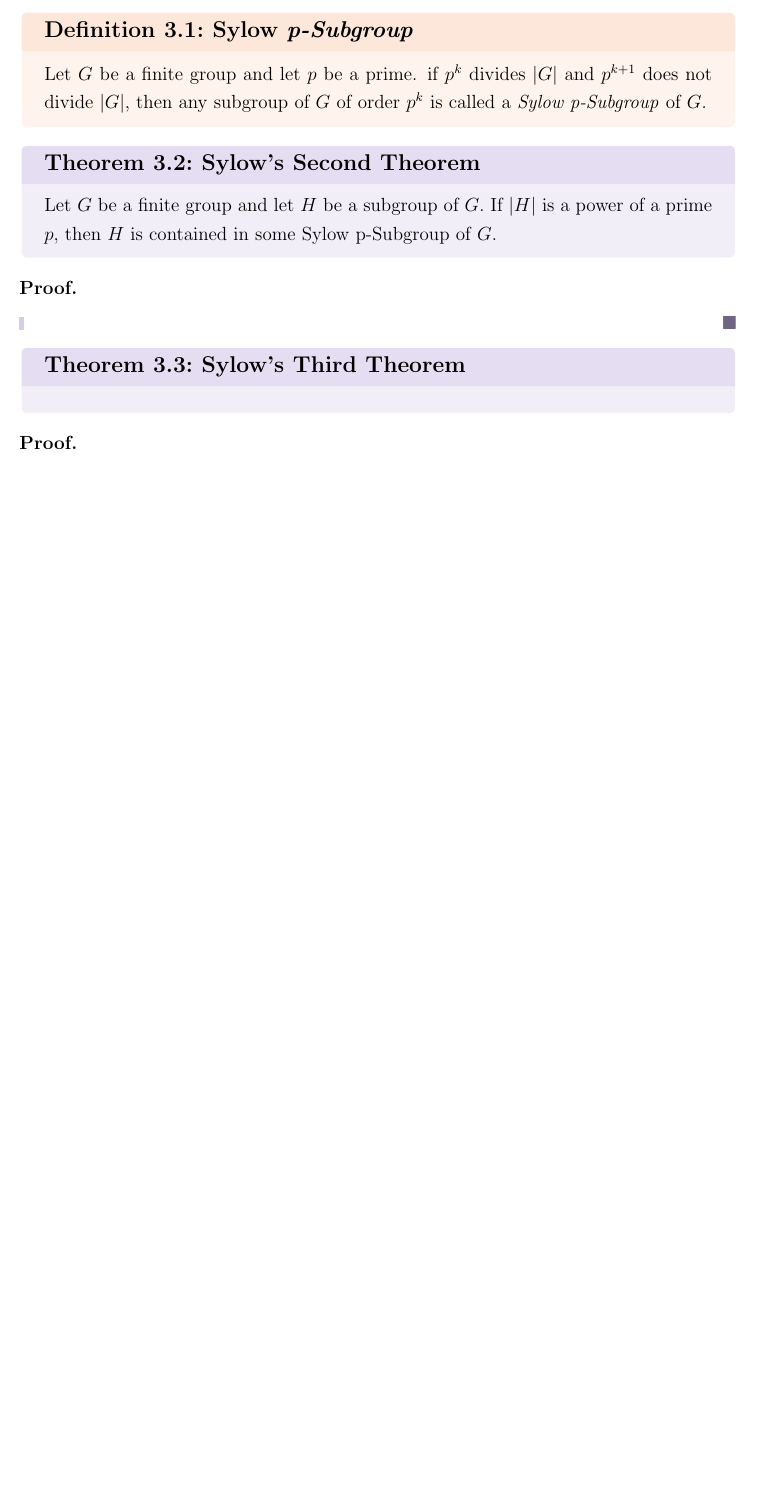
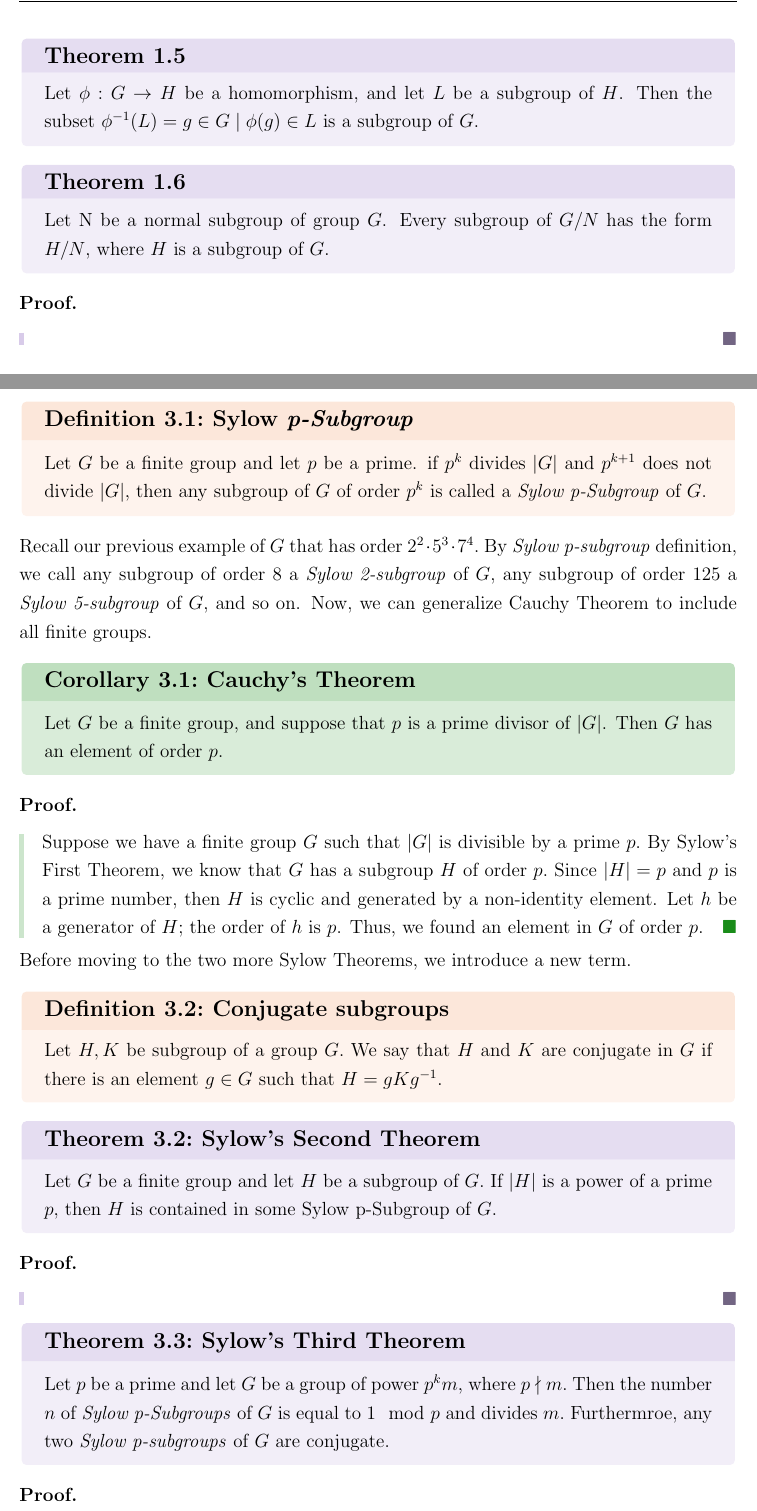
Before and after one commit to YUSIFABOOD/ModernAlgebra, a LaTeX document (Project/project.tex): part of page 8 of 8 before the commit and two parts of pages 4 and 9 of 10 after it, the two joined at a grey line, cut at the place of the change, the shorter picture padded with empty space. Compiled offline with pdfLaTeX.

Commit message:
12 hour passed since the deadline and I still did not finish the project

```diff
--- a/Project/project.tex
+++ b/Project/project.tex
@@ -222,6 +222,15 @@ Then $G$ has an element of order $p$.
 {
 
 }
+\thm{}{homo}
+{
+    Let $\phi: G \to H$ be a homomorphism, and let $L$ be a subgroup of $H$. Then the subset $\phi^{-1}(L)={g \in G \mid \phi(g) \in L}$ is a subgroup of $G$.
+}
+\thmp{}{homot1}
+{
+    Let N be a normal subgroup of group $G$. Every subgroup of $G/N$ has the form $H/N$, where $H$ is a subgroup of $G.$
+}
+{}
 \section{Conjugacy Classes}
 We start by providing the definition of the Conjugacy class, then show that it is a way to partition groups.
 \defn{Conjugacy class}{conj}
@@ -308,8 +317,8 @@ The next theorem shows a relationship between the conjugacy class of an element
 \section{The Sylow Theorems}
 Remember that the inverse of Lagrange's Theorem is not valid. Suppose we have a group $G$ of order $n$, if $m$ divides $n$, this does not necessarily imply that $G$ has a subgroup of order $m.$
 However, the Norwegian mathematician Ludwig Sylow (1832-1918) proved the next theorem, which is a partial inverse of Lagrange's Theorem.
-\thmp{Sylow's First Theorem}{sylwfT}
+\thmp{Sylow's First Theorem (1872)}{sylwfT}
 {
-    Let $G$ be a finite group and let $p$ be a prime. If $p^k$ divides $|G|$, then $G$ at least one subgroup of order $p^k.$
+    Let $G$ be a finite group and let $p$ be a prime. If $p^k$ divides $|G|$, then $G$ has at least one subgroup of order $p^k.$
 }
 {
@@ -321,9 +342,30 @@ However, the Norwegian mathematician Ludwig Sylow (1832-1918) proved the next th
+Recall our previous example of $G$ that has order $2^2 \cdot 5^3 \cdot 7^4.$ By \textit{Sylow p-subgroup} definition, we call any subgroup of order $8$ a \textit{Sylow 2-subgroup} of $G$, any subgroup of order $125$ a \textit{Sylow 5-subgroup} of $G$, and so on.
+Now, we can generalize Cauchy Theorem to include all finite groups.
+\corp{Cauchy's Theorem}{cauchy2}
+{
+        Let $G$ be a finite group, and suppose that $p$ is a prime divisor of $|G|$.
+Then $G$ has an element of order $p$.
+}
+{
+    Suppose we have a finite group $G$ such that $|G|$ is divisible by a prime $p.$ By \hyperref[thm:sylwfT]{Sylow's First Theorem}, we know that $G$ has a subgroup $H$ of order $p.$
+    Since $|H|=p$ and $p$ is a prime number, then $H$ is cyclic and generated by a non-identity element. Let $h$ be a generator of $H;$ the order of $h$ is $p$. Thus, we found an element in $G$ of order $p.$
+}
+Before moving to the two more Sylow Theorems, we introduce a new term.
+\defn{Conjugate subgroups}{}
+{
+    Let $H,K$ be subgroup of a group $G.$ We say that $H$ and $K$ are conjugate in $G$ if there is an element $g\in G$ such that $H=gKg^{-1}.$
 }
 \thmp{Sylow's Second Theorem}{sylowsT}
 {
     Let $G$ be a finite group and let $H$ be a subgroup of $G.$ If $|H|$ is a power of a prime $p,$ then $H$ is contained in some Sylow p-Subgroup of $G.$
 }
+{
+
+}
+\thmp{Sylow's Third Theorem}{sylowtT}
+{
+    Let $p$ be a prime and let $G$ be a group of power $p^km$, where $p \nmid m.$ Then the number $n$ of \textit{Sylow p-Subgroups} of $G$ is equal to $1 \mod p$ and divides $m.$ Furthermroe, any two \textit{Sylow p-subgroups} of $G$ are conjugate.
+}
 {}
-\thmp{Sylow's Third Theorem}{}{}{}
 \section{Applications of Sylow Theorems}
 \end{document}
```
Also changed, not shown: Project/project.pdf, Project/project.tex (14 more changed lines), 5 other files.
